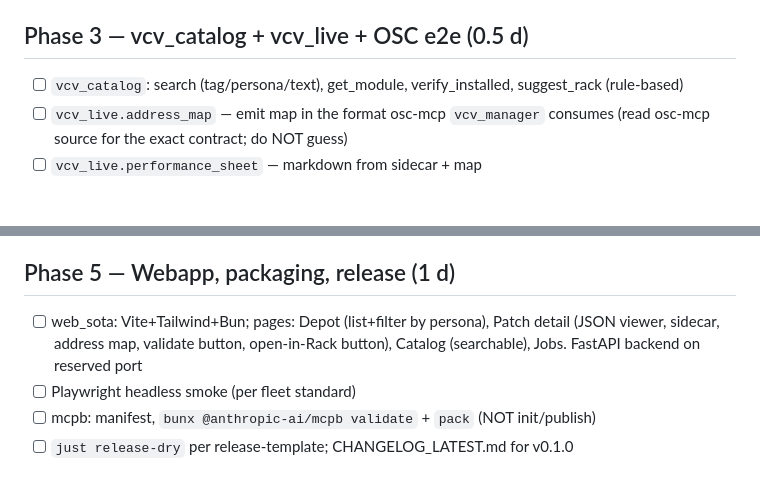
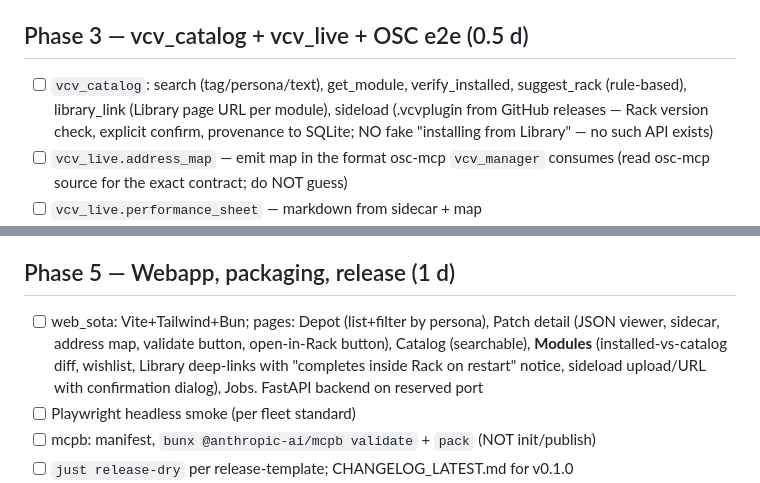
Before and after one commit to sandraschi/vcv-rack-mcp, a Markdown page: TODO.md, 2 parts joined by grey strips. Drawn GitHub-style; blank space fills up the shorter version.

```diff
--- a/TODO.md
+++ b/TODO.md
@@ -37,7 +37,7 @@ PRD.md is the contract; mcp-central-docs section 0 rules apply (no stubs, real t
 
 ## Phase 3 — vcv_catalog + vcv_live + OSC e2e (0.5 d)
 
-- [ ] `vcv_catalog`: search (tag/persona/text), get_module, verify_installed, suggest_rack (rule-based)
+- [ ] `vcv_catalog`: search (tag/persona/text), get_module, verify_installed, suggest_rack (rule-based), library_link (Library page URL per module), sideload (.vcvplugin from GitHub releases — Rack version check, explicit confirm, provenance to SQLite; NO fake "installing from Library" — no such API exists)
 - [ ] `vcv_live.address_map` — emit map in the format osc-mcp `vcv_manager` consumes (read osc-mcp source for the exact contract; do NOT guess)
 - [ ] `vcv_live.performance_sheet` — markdown from sidecar + map
 - [ ] MANUAL GATE P3: performance-persona patch playing in Rack; sweep filter cutoff via osc-mcp using only the emitted address_map (PRD §10.3)
@@ -52,7 +52,7 @@ PRD.md is the contract; mcp-central-docs section 0 rules apply (no stubs, real t
 
 ## Phase 5 — Webapp, packaging, release (1 d)
 
-- [ ] web_sota: Vite+Tailwind+Bun; pages: Depot (list+filter by persona), Patch detail (JSON viewer, sidecar, address map, validate button, open-in-Rack button), Catalog (searchable), Jobs. FastAPI backend on reserved port
+- [ ] web_sota: Vite+Tailwind+Bun; pages: Depot (list+filter by persona), Patch detail (JSON viewer, sidecar, address map, validate button, open-in-Rack button), Catalog (searchable), **Modules** (installed-vs-catalog diff, wishlist, Library deep-links with "completes inside Rack on restart" notice, sideload upload/URL with confirmation dialog), Jobs. FastAPI backend on reserved port
 - [ ] Playwright headless smoke (per fleet standard)
 - [ ] mcpb: manifest, `bunx @anthropic-ai/mcpb validate` + `pack` (NOT init/publish)
 - [ ] `just release-dry` per release-template; CHANGELOG_LATEST.md for v0.1.0
```
Also changed, not shown: PRD.md (+4 -2 lines).
